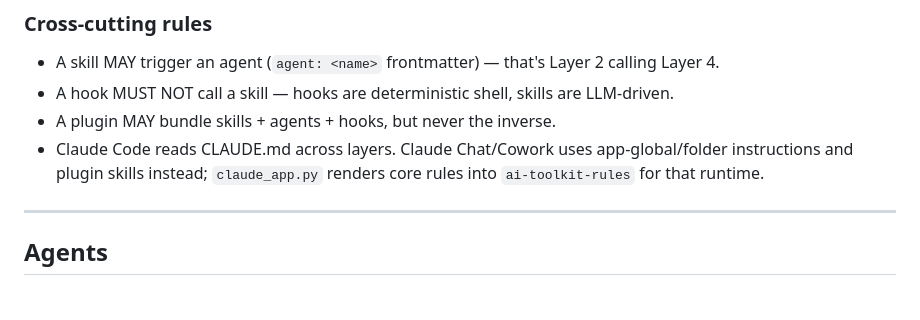
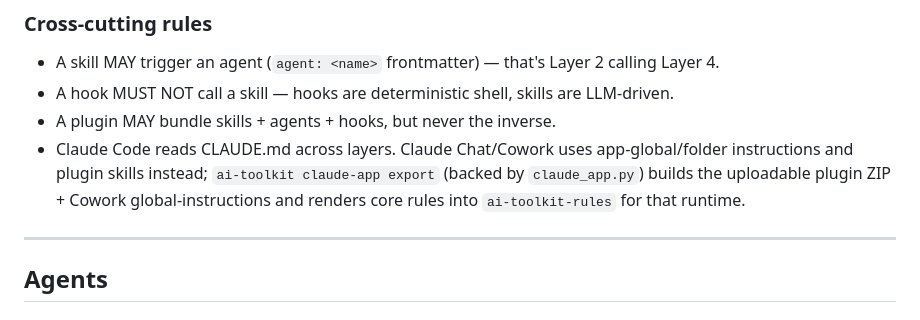
Before and after one commit to softspark/ai-toolkit, a Markdown page: app/ARCHITECTURE.md, the part around the change. Rendered like a GitHub page.

Commit message:
docs: clarify plugin export process in architecture documentation

```diff
--- a/app/ARCHITECTURE.md
+++ b/app/ARCHITECTURE.md
@@ -55,7 +55,7 @@ The toolkit is organised as five stacked layers. Higher layers depend on lower l
 - A skill MAY trigger an agent (`agent: <name>` frontmatter) — that's Layer 2 calling Layer 4.
 - A hook MUST NOT call a skill — hooks are deterministic shell, skills are LLM-driven.
 - A plugin MAY bundle skills + agents + hooks, but never the inverse.
-- Claude Code reads CLAUDE.md across layers. Claude Chat/Cowork uses app-global/folder instructions and plugin skills instead; `claude_app.py` renders core rules into `ai-toolkit-rules` for that runtime.
+- Claude Code reads CLAUDE.md across layers. Claude Chat/Cowork uses app-global/folder instructions and plugin skills instead; `ai-toolkit claude-app export` (backed by `claude_app.py`) builds the uploadable plugin ZIP + Cowork global-instructions and renders core rules into `ai-toolkit-rules` for that runtime.
 
 ---
 
```
